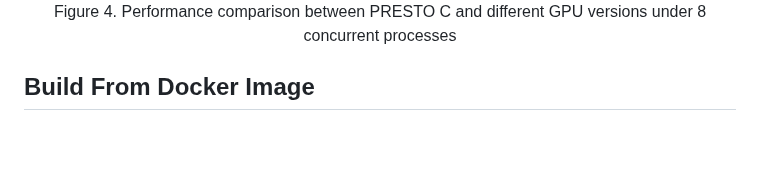
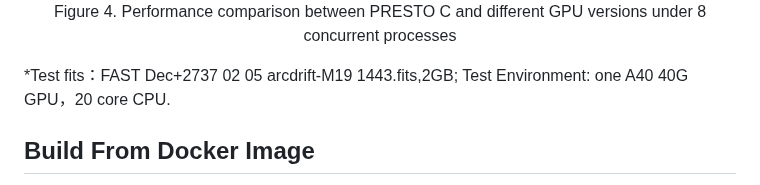
Before and after one commit to zhejianglab/PrestoZL, a Markdown page: README.md, the part around one of its changes. GitHub-like rendering; blank space fills up the shorter version.

```diff
--- a/README.md
+++ b/README.md
@@ -28,7 +27,7 @@ PrestoZL is a highly optimized GPU-based pulsar search and analysis software dev
   <img src="https://github.com/zhejianglab/PrestoZL/raw/main/resource/Figure4.png" alt="Figure4" width="600">
   <p>Figure 4. Performance comparison between PRESTO C and different GPU versions under 8 concurrent processes</p>
 </div>
-
+*Test fits：FAST Dec+2737 02 05 arcdrift-M19 1443.fits,2GB; Test Environment: one A40 40G GPU，20 core CPU.
 
 ## Build From Docker Image
 You can simply build the PrestoZL enviroment from docker image. We have provided `Dockerfile`, and tested it on Ubuntu 20.04 with CUDA 11.7.1 .
```
Also changed, not shown: other parts of README.md (+0 -1 lines).
